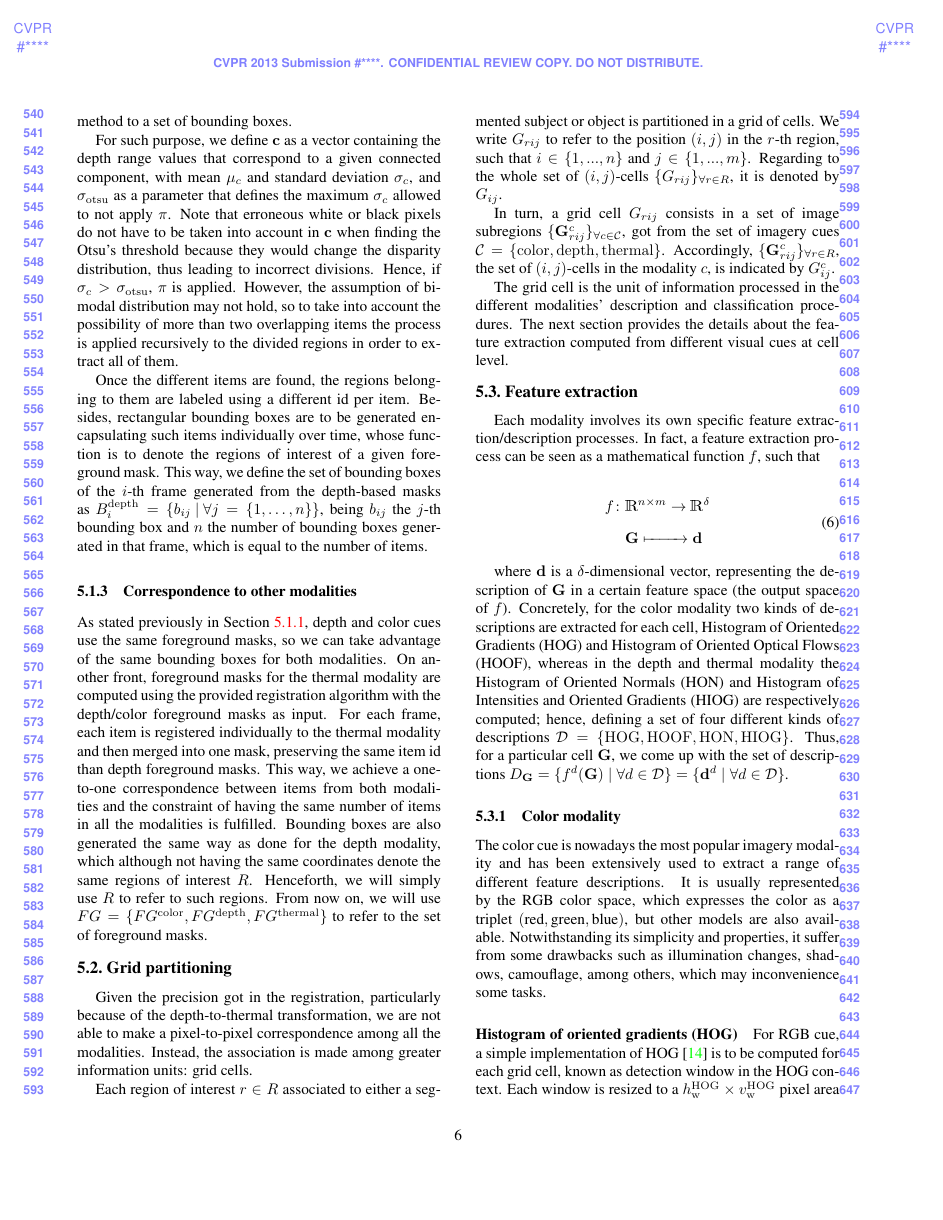
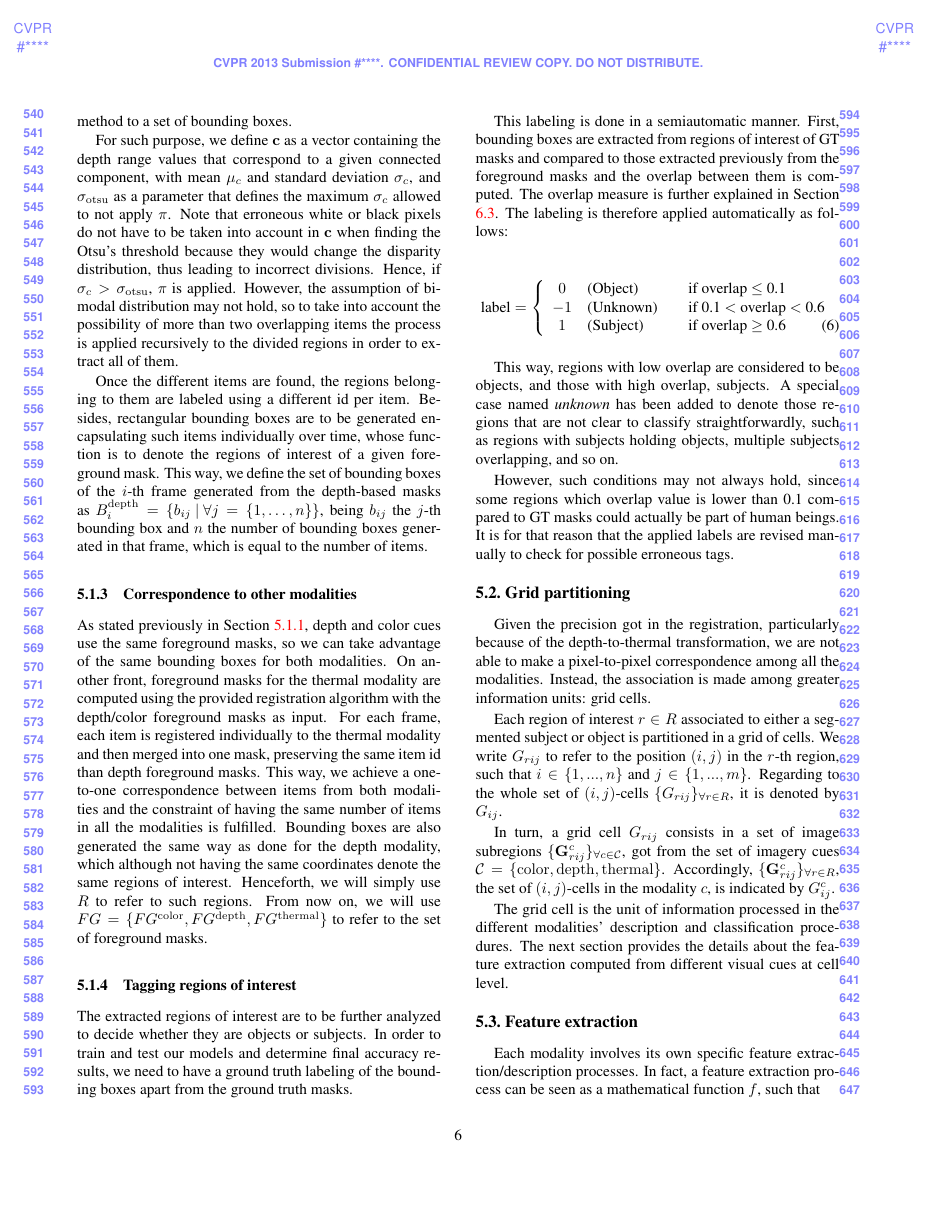
Before and after one commit to aclapes/palmero2014trimodal, a LaTeX paper (triModalSegmentation.tex): page 6 of 17 before the commit and page 6 of 18 after it. Compiled offline with pdfLaTeX.

Commit message:
albert comments fixed

```diff
--- a/triModalSegmentation.tex
+++ b/triModalSegmentation.tex
@@ -266,7 +266,26 @@ Once the different items are found, the regions belonging to them are labeled us
 \subsubsection{Correspondence to other modalities}
 \label{sssec:correspondence}
 %in Section \ref{sect:bs}
-As stated previously in Section \ref{sect:bs}, depth and color cues use the same foreground masks, so we can take advantage of the same bounding boxes for both modalities. On another front, foreground masks for the thermal modality are computed using the provided registration algorithm with the depth/color foreground masks as input. For each frame, each item is registered individually to the thermal modality and then merged into one mask, preserving the same item id than depth foreground masks. This way, we achieve a one-to-one correspondence between items from both modalities and the constraint of having the same number of items in all the modalities is fulfilled. Bounding boxes are also generated the same way as done for the depth modality, which although not having the same coordinates denote the same regions of interest $R$. Henceforth, we will simply use $R$ to refer to such regions. From now on, we will use $FG = \{FG^\mathrm{color}, FG^\mathrm{depth}, FG^\mathrm{thermal}\}$ to refer to the set of foreground masks.
+As stated previously in Section \ref{sect:bs}, depth and color cues use the same foreground masks, so we can take advantage of the same bounding boxes for both modalities. On another front, foreground masks for the thermal modality are computed using the provided registration algorithm with the depth/color foreground masks as input. For each frame, each item is registered individually to the thermal modality and then merged into one mask, preserving the same item id than depth foreground masks. This way, we achieve a one-to-one correspondence between items from both modalities and the constraint of having the same number of items in all the modalities is fulfilled. Bounding boxes are also generated the same way as done for the depth modality, which although not having the same coordinates denote the same regions of interest. Henceforth, we will simply use $R$ to refer to such regions. From now on, we will use $FG = \{FG^\mathrm{color}, FG^\mathrm{depth}, FG^\mathrm{thermal}\}$ to refer to the set of foreground masks.
+
+\subsubsection{Tagging regions of interest}
+\label{sssec:tagging}
+The extracted regions of interest are to be further analyzed to decide whether they are objects or subjects. In order to train and test our models and determine final accuracy results, we need to have a ground truth labeling of the bounding boxes apart from the ground truth masks.
+
+This labeling is done in a semiautomatic manner. First, bounding boxes are extracted from regions of interest of GT masks and compared to those extracted previously from the foreground masks and the overlap between them is computed. The overlap measure is further explained in Section \ref{ssec:validation}. The labeling is therefore applied automatically as follows:
+
+\begin{gather}
+\text{label} = \left\{
+  \begin{array}{c l l}
+    0  & \text{(Object)} & \quad \text{if overlap $\leq$ 0.1 }\\
+    -1 & \text{(Unknown)} & \quad \text{if 0.1 $<$ overlap $<$ 0.6}\\
+    1 & \text{(Subject)} & \quad \text{if overlap $\geq$ 0.6 }
+  \end{array} \right.
+ \end{gather}
+
+This way, regions with low overlap are considered to be objects, and those with high overlap, subjects. A special case named \emph{unknown} has been added to denote those regions that are not clear to classify straightforwardly, such as regions with subjects holding objects, multiple subjects overlapping, and so on.
+
+However, such conditions may not always hold, since some regions which overlap value is lower than 0.1 compared to GT masks could actually be part of human beings. It is for that reason that the applied labels are revised manually to check for possible erroneous tags.
 
 \subsection{Grid partitioning}
 \label{ssec:gridpartitioning}
```
Also changed, not shown: triModalSegmentation.tex (10 more changed lines).
